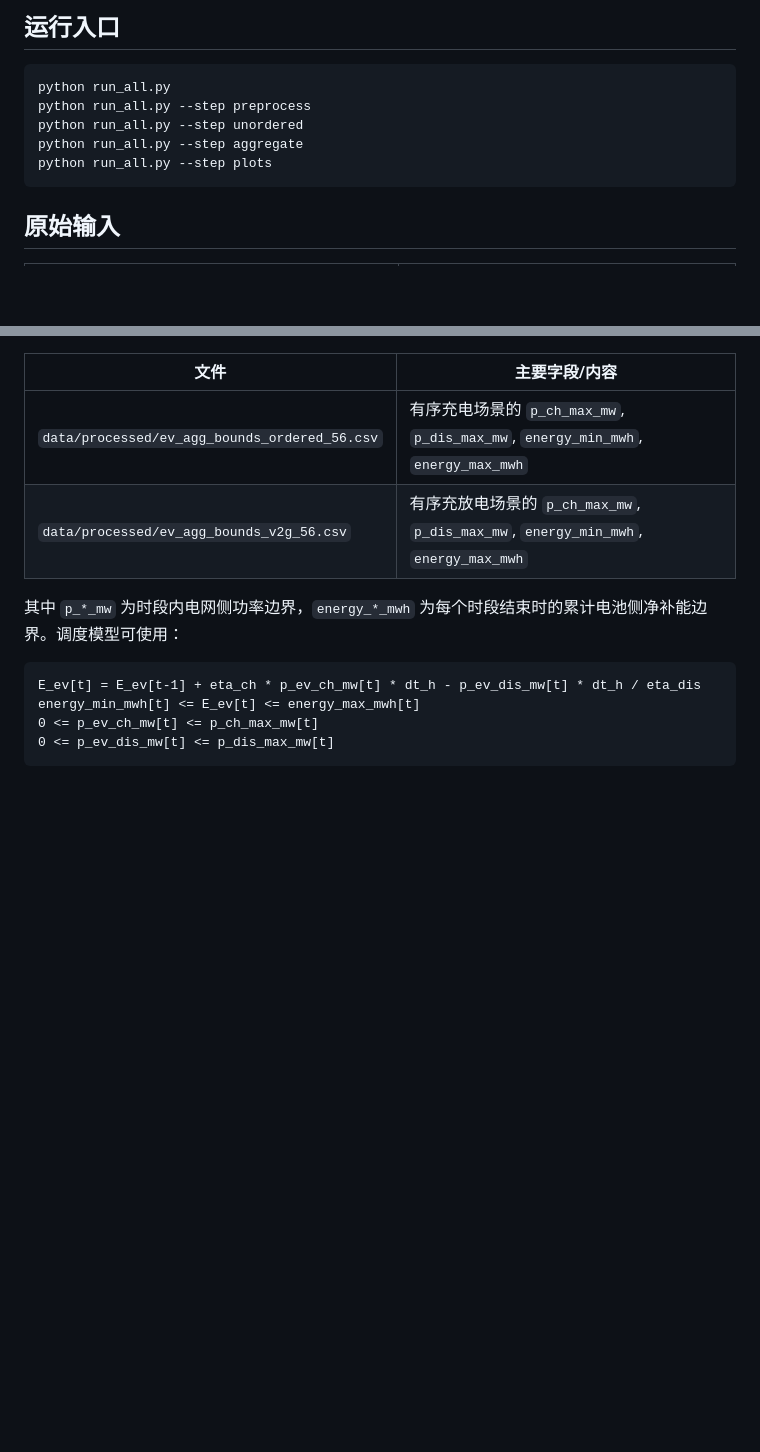
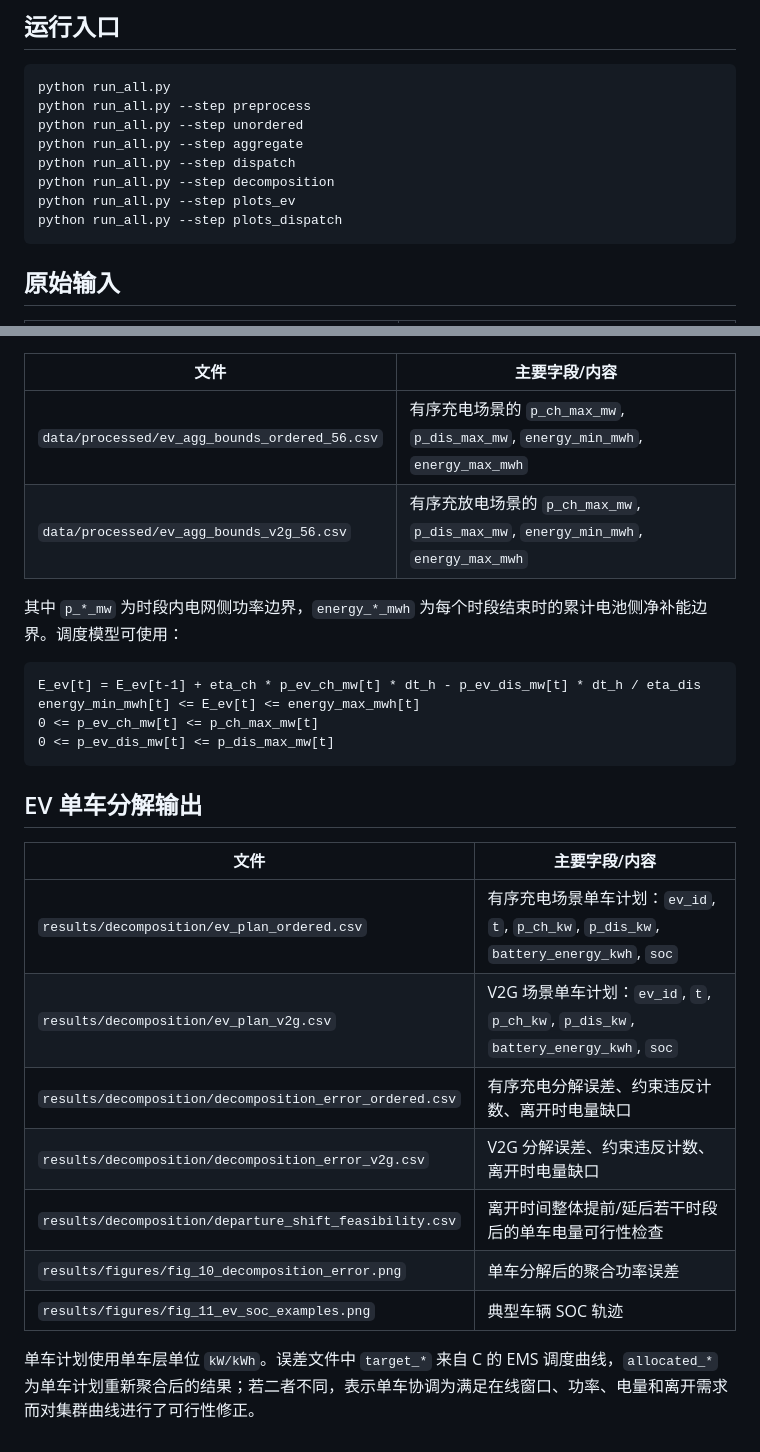
Before and after one commit to xijx23/wind_ev_dispatch_project, a Markdown page: docs/code_interface.md, 2 parts joined by grey strips. Drawn GitHub-style; blank space fills up the shorter version.

Commit message:
Member B

````diff
--- a/docs/code_interface.md
+++ b/docs/code_interface.md
@@ -9,7 +9,10 @@ python run_all.py
 python run_all.py --step preprocess
 python run_all.py --step unordered
 python run_all.py --step aggregate
-python run_all.py --step plots
+python run_all.py --step dispatch
+python run_all.py --step decomposition
+python run_all.py --step plots_ev
+python run_all.py --step plots_dispatch
 ```
 
 ## 原始输入
@@ -61,3 +64,17 @@ energy_min_mwh[t] <= E_ev[t] <= energy_max_mwh[t]
 0 <= p_ev_ch_mw[t] <= p_ch_max_mw[t]
 0 <= p_ev_dis_mw[t] <= p_dis_max_mw[t]
 ```
+
+## EV 单车分解输出
+
+| 文件 | 主要字段/内容 |
+| --- | --- |
+| `results/decomposition/ev_plan_ordered.csv` | 有序充电场景单车计划：`ev_id`, `t`, `p_ch_kw`, `p_dis_kw`, `battery_energy_kwh`, `soc` |
+| `results/decomposition/ev_plan_v2g.csv` | V2G 场景单车计划：`ev_id`, `t`, `p_ch_kw`, `p_dis_kw`, `battery_energy_kwh`, `soc` |
+| `results/decomposition/decomposition_error_ordered.csv` | 有序充电分解误差、约束违反计数、离开时电量缺口 |
+| `results/decomposition/decomposition_error_v2g.csv` | V2G 分解误差、约束违反计数、离开时电量缺口 |
+| `results/decomposition/departure_shift_feasibility.csv` | 离开时间整体提前/延后若干时段后的单车电量可行性检查 |
+| `results/figures/fig_10_decomposition_error.png` | 单车分解后的聚合功率误差 |
+| `results/figures/fig_11_ev_soc_examples.png` | 典型车辆 SOC 轨迹 |
+
+单车计划使用单车层单位 `kW/kWh`。误差文件中 `target_*` 来自 C 的 EMS 调度曲线，`allocated_*` 为单车计划重新聚合后的结果；若二者不同，表示单车协调为满足在线窗口、功率、电量和离开需求而对集群曲线进行了可行性修正。
````
